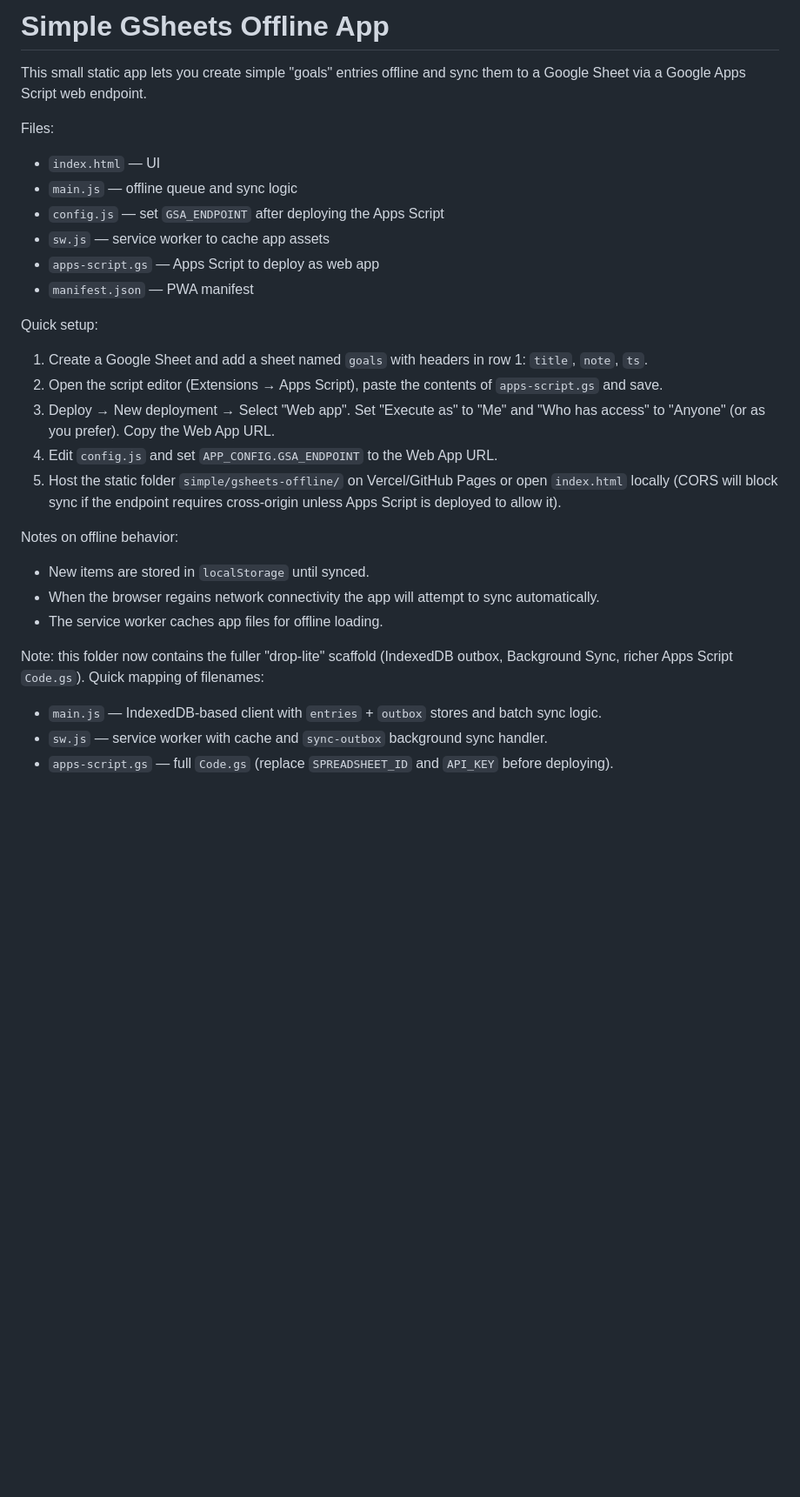
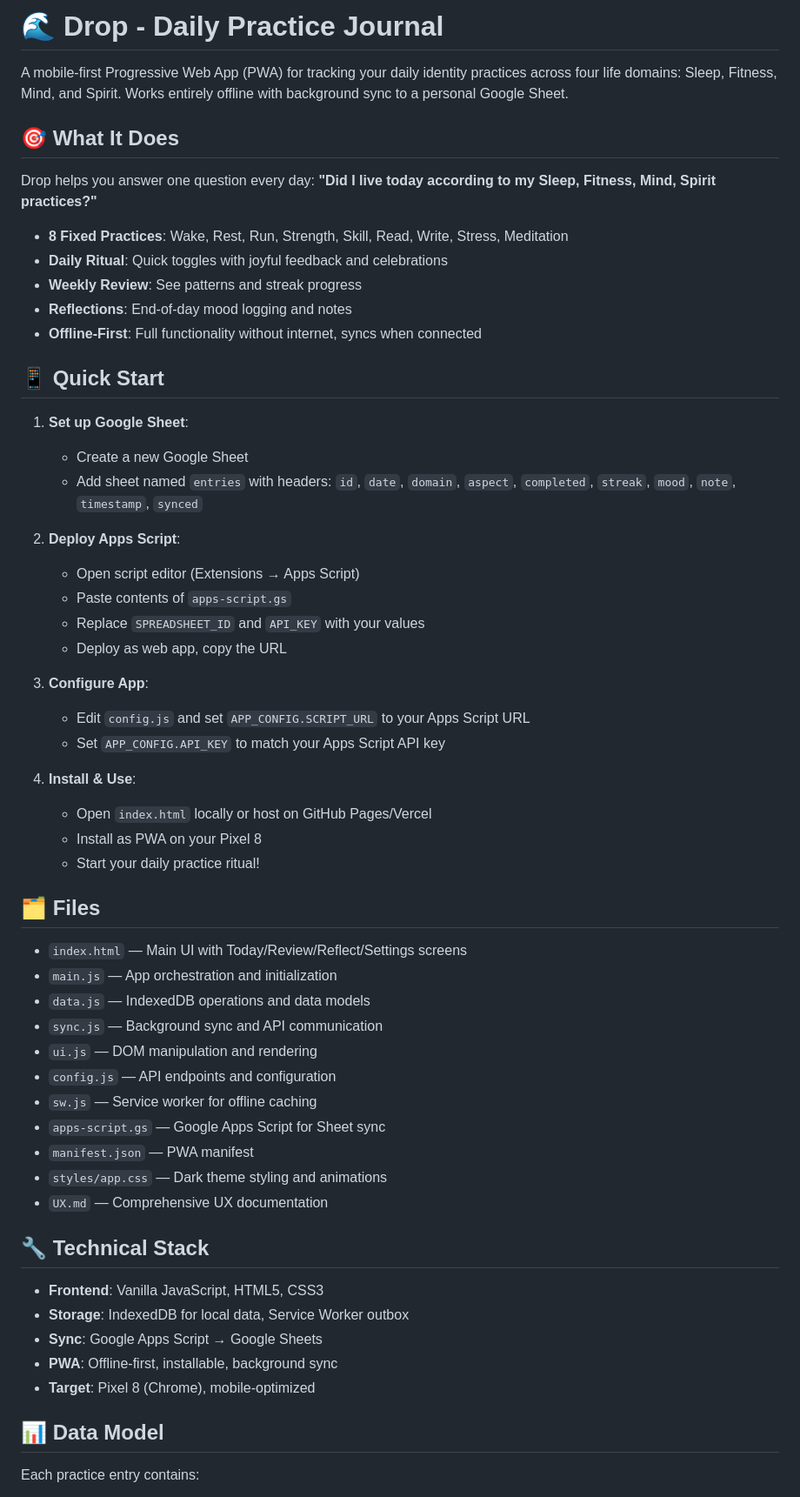
Before and after one commit to BenWassa/drop, a Markdown page: README.md, the part around the change printed below. Shown: that part at 87% size. Drawn GitHub-style; blank space fills up the shorter version.

```diff
--- a/README.md
+++ b/README.md
@@ -1,31 +1,61 @@
-# Simple GSheets Offline App
+# 🌊 Drop - Daily Practice Journal
 
-This small static app lets you create simple "goals" entries offline and sync them to a Google Sheet via a Google Apps Script web endpoint.
+A mobile-first Progressive Web App (PWA) for tracking your daily identity practices across four life domains: Sleep, Fitness, Mind, and Spirit. Works entirely offline with background sync to a personal Google Sheet.
 
-Files:
-- `index.html` — UI
-- `main.js` — offline queue and sync logic
-- `config.js` — set `GSA_ENDPOINT` after deploying the Apps Script
-- `sw.js` — service worker to cache app assets
-- `apps-script.gs` — Apps Script to deploy as web app
+## 🎯 What It Does
+
+Drop helps you answer one question every day: **"Did I live today according to my Sleep, Fitness, Mind, Spirit practices?"**
+
+- **8 Fixed Practices**: Wake, Rest, Run, Strength, Skill, Read, Write, Stress, Meditation
+- **Daily Ritual**: Quick toggles with joyful feedback and celebrations
+- **Weekly Review**: See patterns and streak progress
+- **Reflections**: End-of-day mood logging and notes
+- **Offline-First**: Full functionality without internet, syncs when connected
+
+## 📱 Quick Start
+
+1. **Set up Google Sheet**:
+   - Create a new Google Sheet
+   - Add sheet named `entries` with headers: `id`, `date`, `domain`, `aspect`, `completed`, `streak`, `mood`, `note`, `timestamp`, `synced`
+
+2. **Deploy Apps Script**:
+   - Open script editor (Extensions → Apps Script)
+   - Paste contents of `apps-script.gs`
+   - Replace `SPREADSHEET_ID` and `API_KEY` with your values
+   - Deploy as web app, copy the URL
+
+3. **Configure App**:
+   - Edit `config.js` and set `APP_CONFIG.SCRIPT_URL` to your Apps Script URL
+   - Set `APP_CONFIG.API_KEY` to match your Apps Script API key
+
+4. **Install & Use**:
+   - Open `index.html` locally or host on GitHub Pages/Vercel
+   - Install as PWA on your Pixel 8
+   - Start your daily practice ritual!
+
+## 🗂️ Files
+
+- `index.html` — Main UI with Today/Review/Reflect/Settings screens
+- `main.js` — App orchestration and initialization
+- `data.js` — IndexedDB operations and data models
+- `sync.js` — Background sync and API communication
+- `ui.js` — DOM manipulation and rendering
+- `config.js` — API endpoints and configuration
+- `sw.js` — Service worker for offline caching
+- `apps-script.gs` — Google Apps Script for Sheet sync
 - `manifest.json` — PWA manifest
+- `styles/app.css` — Dark theme styling and animations
+- `UX.md` — Comprehensive UX documentation
 
-Quick setup:
+## 🔧 Technical Stack
 
-1. Create a Google Sheet and add a sheet named `goals` with headers in row 1: `title`, `note`, `ts`.
-2. Open the script editor (Extensions → Apps Script), paste the contents of `apps-script.gs` and save.
-3. Deploy → New deployment → Select "Web app". Set "Execute as" to "Me" and "Who has access" to "Anyone" (or as you prefer). Copy the Web App URL.
-4. Edit `config.js` and set `APP_CONFIG.GSA_ENDPOINT` to the Web App URL.
-5. Host the static folder `simple/gsheets-offline/` on Vercel/GitHub Pages or open `index.html` locally (CORS will block sync if the endpoint requires cross-origin unless Apps Script is deployed to allow it).
+- **Frontend**: Vanilla JavaScript, HTML5, CSS3
+- **Storage**: IndexedDB for local data, Service Worker outbox
+- **Sync**: Google Apps Script → Google Sheets
+- **PWA**: Offline-first, installable, background sync
+- **Target**: Pixel 8 (Chrome), mobile-optimized
 
-Notes on offline behavior:
-- New items are stored in `localStorage` until synced.
-- When the browser regains network connectivity the app will attempt to sync automatically.
-- The service worker caches app files for offline loading.
+## 📊 Data Model
 
-Note: this folder now contains the fuller "drop-lite" scaffold (IndexedDB outbox, Background Sync, richer Apps Script `Code.gs`).
-Quick mapping of filenames:
-- `main.js` — IndexedDB-based client with `entries` + `outbox` stores and batch sync logic.
-- `sw.js` — service worker with cache and `sync-outbox` background sync handler.
-- `apps-script.gs` — full `Code.gs` (replace `SPREADSHEET_ID` and `API_KEY` before deploying).
+Each practice entry contains:
 
```
Also changed, not shown: other parts of README.md (+32 -51 lines), ProjectVision.md (+58 -54 lines).
